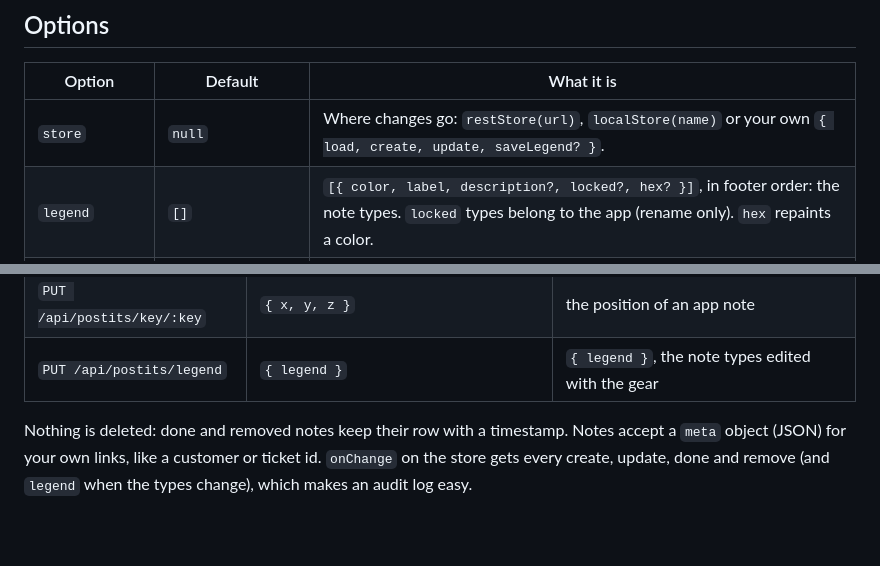
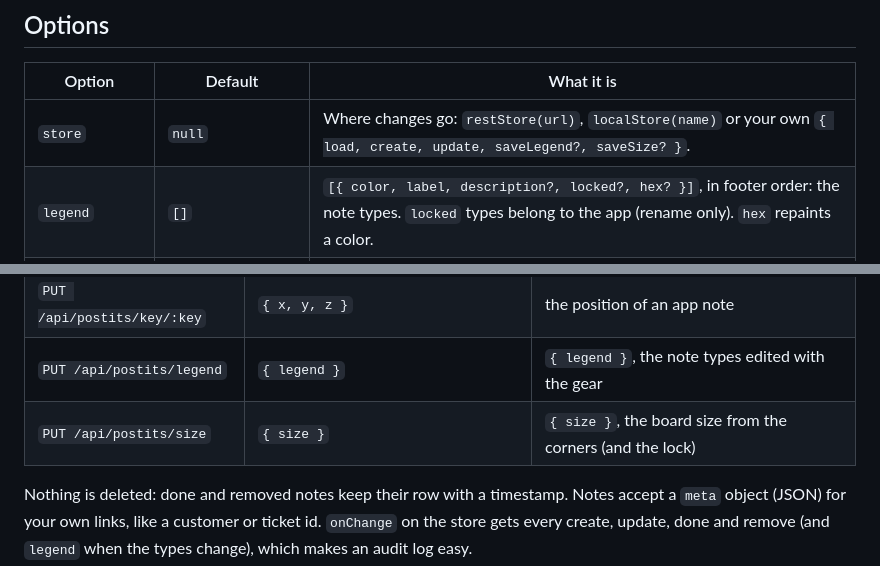
Before and after one commit to rbritta/postit-board, a Markdown page: README.md, 2 parts joined by grey strips. Drawn GitHub-style; blank space fills up the shorter version.

```diff
--- a/README.md
+++ b/README.md
@@ -72,7 +72,7 @@ No bundler and no modules? Use the classic build, which defines `window.PostitBo
 
 | Option | Default | What it is |
 | --- | --- | --- |
-| `store` | `null` | Where changes go: `restStore(url)`, `localStore(name)` or your own `{ load, create, update, saveLegend? }`. |
+| `store` | `null` | Where changes go: `restStore(url)`, `localStore(name)` or your own `{ load, create, update, saveLegend?, saveSize? }`. |
 | `legend` | `[]` | `[{ color, label, description?, locked?, hex? }]`, in footer order: the note types. `locked` types belong to the app (rename only). `hex` repaints a color. |
 | `auto` | `[]` | App notes: `{ key, title?, text?, color?, link?, linkLabel?, image?, due? }`. |
 | `notes` | `[]` | Written notes, if you load them yourself instead of `reload()`. |
@@ -117,6 +120,7 @@ watchDue(store, { onDue: (note) => notify(`⏰ ${note.title || note.text}`) });
 | `PATCH /api/postits/:id` | fields, or `{ done: true }`, or `{ removed: true }` | the note |
 | `PUT /api/postits/key/:key` | `{ x, y, z }` | the position of an app note |
 | `PUT /api/postits/legend` | `{ legend }` | `{ legend }`, the note types edited with the gear |
+| `PUT /api/postits/size` | `{ size }` | `{ size }`, the board size from the corners (and the lock) |
 
 Nothing is deleted: done and removed notes keep their row with a timestamp. Notes accept a `meta` object (JSON) for your own links, like a customer or ticket id. `onChange` on the store gets every create, update, done and remove (and `legend` when the types change), which makes an audit log easy.
 
```
Also changed, not shown: other parts of README.md (+3 -0 lines), CHANGELOG.md (+7 -0 lines), docs/board.png, docs/editor.png, docs/phone.png, 11 other files.
